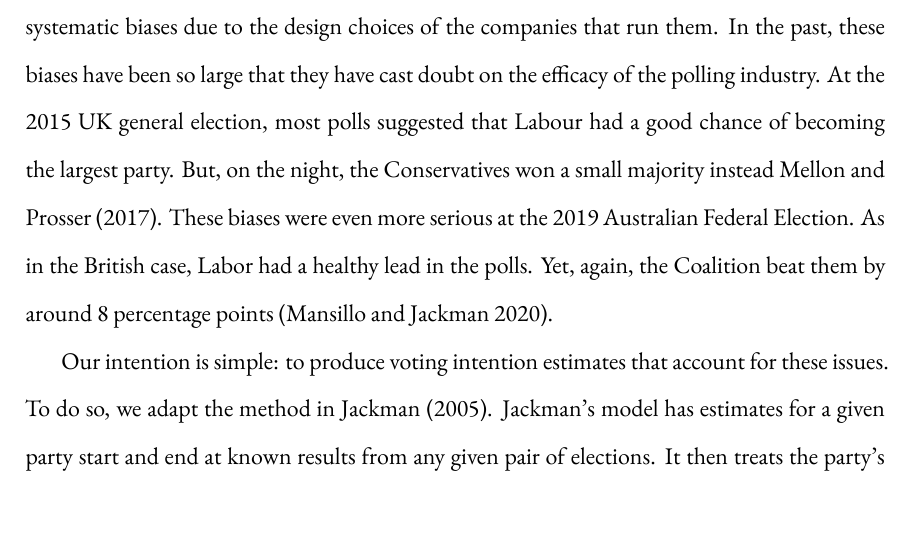
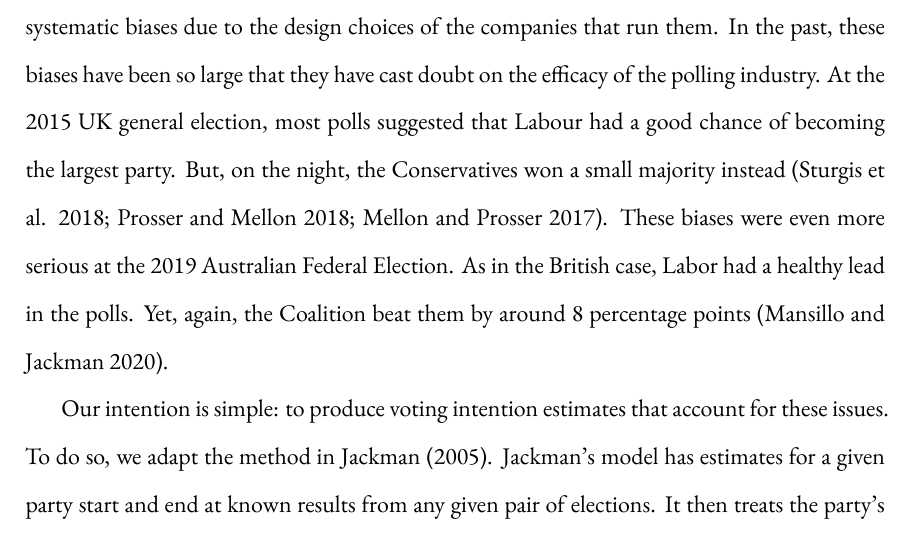
Before and after one commit to jackobailey/PollBasePro, an R Markdown document (documentation/paper.Rmd): part of page 3 of 14 before the commit and part of page 3 of 15 after it, cut so that both start at the same text. The pictures show the output file documentation/paper.pdf that the author committed with the source.

Commit message:
Fixed errant citation

```diff
--- a/documentation/paper.Rmd
+++ b/documentation/paper.Rmd
@@ -204,7 +204,7 @@ First, polling data are noisy. This is an unavoidable consequence of sampling me
 
 Second, polling data occur at irregular intervals. What's more, they can cover any period of time from a single day to several weeks. Political scientists often assume that these figures measure public opinion on the poll's last day in the field. Of course, this is almost never true. It can also be a problem when major events occur partway through the data collection process. This is a major practical problem: polls can be difficult to match to other time series.
 
-Third, polls do not only measure changes in aggregate preferences. They also include systematic biases due to the design choices of the companies that run them. In the past, these biases have been so large that they have cast doubt on the efficacy of the polling industry. At the 2015 UK general election, most polls suggested that Labour had a good chance of becoming the largest party. But, on the night, the Conservatives won a small majority instead [@sturgis2018; @prosser2018c, @mellon2017a]. These biases were even more serious at the 2019 Australian Federal Election. As in the British case, Labor had a healthy lead in the polls. Yet, again, the Coalition beat them by around 8 percentage points [@mansillo2020].
+Third, polls do not only measure changes in aggregate preferences. They also include systematic biases due to the design choices of the companies that run them. In the past, these biases have been so large that they have cast doubt on the efficacy of the polling industry. At the 2015 UK general election, most polls suggested that Labour had a good chance of becoming the largest party. But, on the night, the Conservatives won a small majority instead [@sturgis2018; @prosser2018c; @mellon2017a]. These biases were even more serious at the 2019 Australian Federal Election. As in the British case, Labor had a healthy lead in the polls. Yet, again, the Coalition beat them by around 8 percentage points [@mansillo2020].
 
 Our intention is simple: to produce voting intention estimates that account for these issues. To do so, we adapt the method in @jackman2005. Jackman's model has estimates for a given party start and end at known results from any given pair of elections. It then treats the party's level of support as a random walk between these two points. On any given day, the party's support depends on its support the day before, pollster-specific "house" effects, and random shocks. Jackman and Mansillo [-@mansillo2020; -@jackman2016] have used the model to track voting intention in Australia and @louwerse2016 have used it to estimate aggregate voting intention in Ireland. The full model specification is as follows^[Note that we provide a more in-depth explanation of how the model works and the steps that we have taken to produce our estimates in the user guide that accompanies the data.]:
 
--- a/sessions/007_paper.txt
+++ b/sessions/007_paper.txt
@@ -1,4 +1,4 @@
-Analysis completed: 2021-03-21 14:30:56
+Analysis completed: 2021-03-21 21:00:00
 
 R version 4.0.4 (2021-02-15)
 Platform: x86_64-pc-linux-gnu (64-bit)
```
Also changed, not shown: documentation/paper.pdf, 1 other file.
